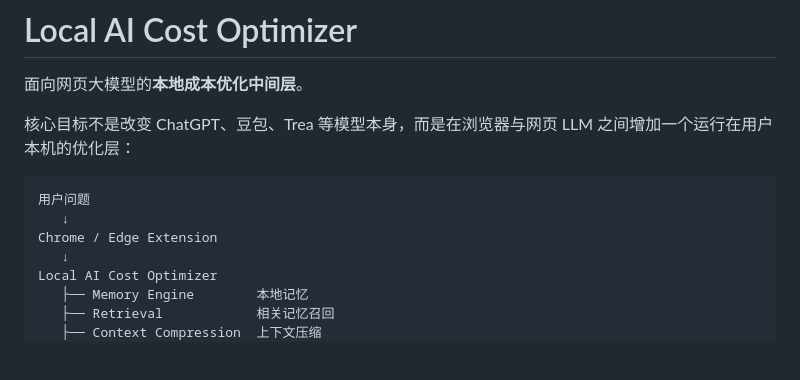
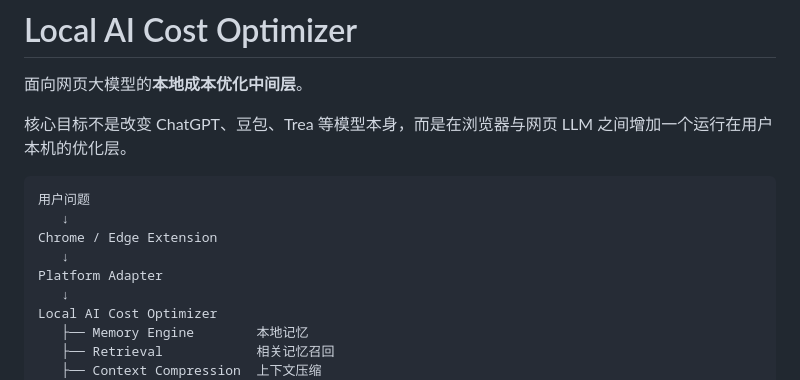
Before and after one commit to SOGOOD-ONE/local-ai-memory, a Markdown page: README.md, the part around one of its changes. Drawn GitHub-style; blank space fills up the shorter version.

````diff
--- a/README.md
+++ b/README.md
@@ -2,12 +2,14 @@
 
 面向网页大模型的**本地成本优化中间层**。
 
-核心目标不是改变 ChatGPT、豆包、Trea 等模型本身，而是在浏览器与网页 LLM 之间增加一个运行在用户本机的优化层：
+核心目标不是改变 ChatGPT、豆包、Trea 等模型本身，而是在浏览器与网页 LLM 之间增加一个运行在用户本机的优化层。
 
 ```text
 用户问题
    ↓
 Chrome / Edge Extension
+   ↓
+Platform Adapter
    ↓
 Local AI Cost Optimizer
    ├── Memory Engine        本地记忆
````
Also changed, not shown: other parts of README.md (+34 -27 lines).
